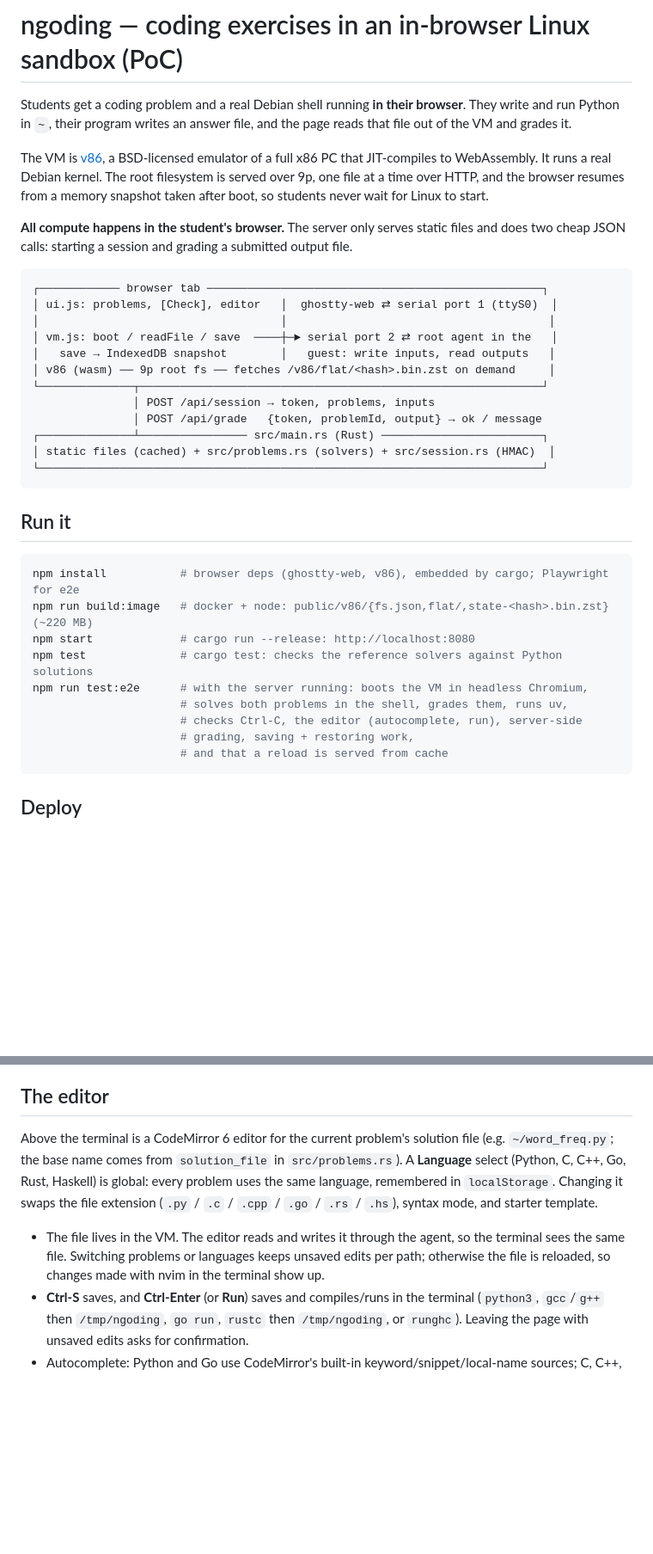
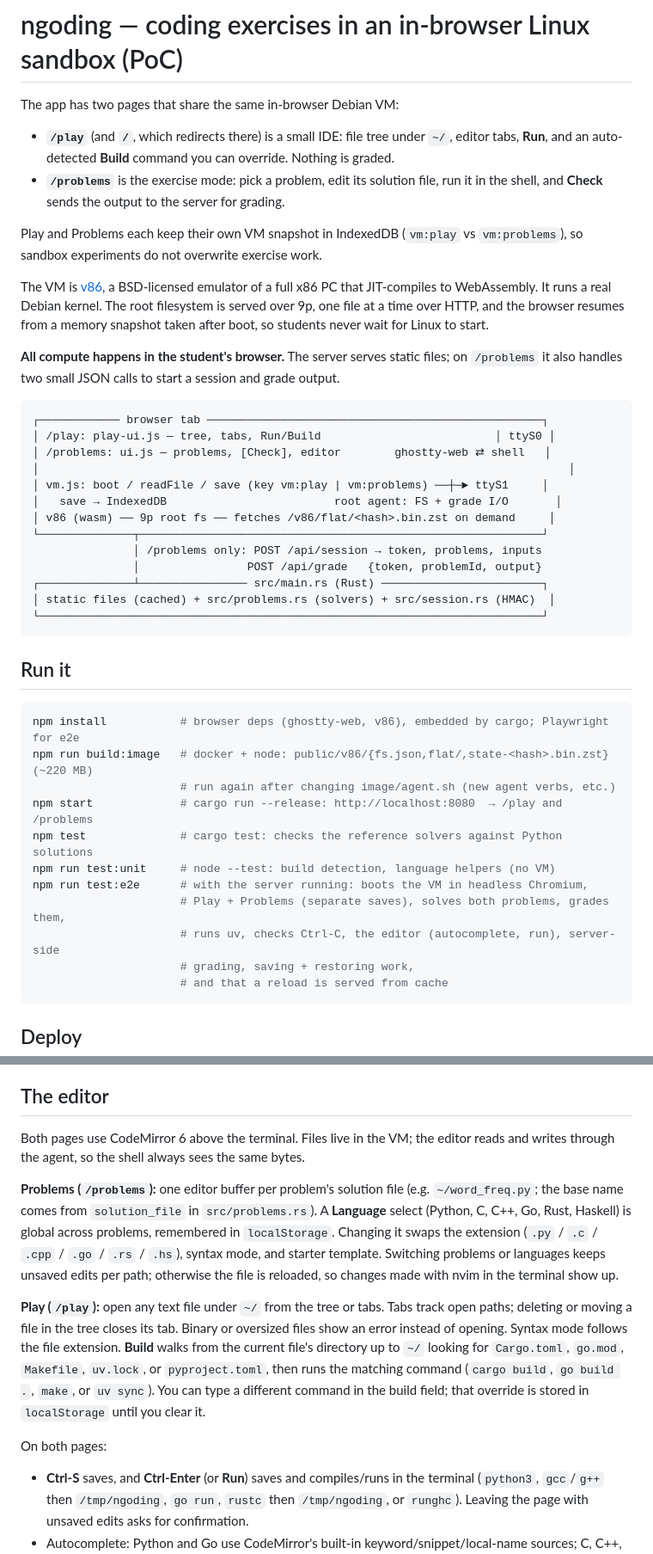
Before and after one commit to ardfard/ngoding, a Markdown page: README.md, 2 parts joined by grey strips. Shown at 86% size. Drawn GitHub-style; blank space fills up the shorter version.

Commit message:
Document Play vs Problems modes and separate saves.
Co-authored-by: Cursor <cursoragent@cursor.com>

````diff
--- a/README.md
+++ b/README.md
@@ -1,27 +1,35 @@
 # ngoding — coding exercises in an in-browser Linux sandbox (PoC)
 
-Students get a coding problem and a real Debian shell running **in their browser**.
-They write and run Python in `~`, their program writes an answer file, and the page
-reads that file out of the VM and grades it.
+The app has two pages that share the same in-browser Debian VM:
+
+- **`/play`** (and **`/`**, which redirects there) is a small IDE: file tree under
+  `~/`, editor tabs, **Run**, and an auto-detected **Build** command you can override.
+  Nothing is graded.
+- **`/problems`** is the exercise mode: pick a problem, edit its solution file, run it
+  in the shell, and **Check** sends the output to the server for grading.
+
+Play and Problems each keep their own VM snapshot in IndexedDB (`vm:play` vs
+`vm:problems`), so sandbox experiments do not overwrite exercise work.
 
 The VM is [v86](https://github.com/copy/v86), a BSD-licensed emulator of a full x86 PC
 that JIT-compiles to WebAssembly. It runs a real Debian kernel. The root filesystem is
 served over 9p, one file at a time over HTTP, and the browser resumes from a memory
 snapshot taken after boot, so students never wait for Linux to start.
 
-**All compute happens in the student's browser.** The server only serves static files
-and does two cheap JSON calls: starting a session and grading a submitted output file.
+**All compute happens in the student's browser.** The server serves static files; on
+`/problems` it also handles two small JSON calls to start a session and grade output.
 
 ```
 ┌──────────── browser tab ──────────────────────────────────────────────────┐
-│ ui.js: problems, [Check], editor   │  ghostty-web ⇄ serial port 1 (ttyS0)  │
-│                                    │                                       │
-│ vm.js: boot / readFile / save  ────┼─► serial port 2 ⇄ root agent in the   │
-│   save → IndexedDB snapshot        │   guest: write inputs, read outputs   │
+│ /play: play-ui.js — tree, tabs, Run/Build                          │ ttyS0 │
+│ /problems: ui.js — problems, [Check], editor        ghostty-web ⇄ shell   │
+│                                                                               │
+│ vm.js: boot / readFile / save (key vm:play | vm:problems) ──┼─► ttyS1     │
+│   save → IndexedDB                         root agent: FS + grade I/O       │
 │ v86 (wasm) ── 9p root fs ── fetches /v86/flat/<hash>.bin.zst on demand     │
 └──────────────┬────────────────────────────────────────────────────────────┘
-               │ POST /api/session → token, problems, inputs
-               │ POST /api/grade   {token, problemId, output} → ok / message
+               │ /problems only: POST /api/session → token, problems, inputs
+               │                POST /api/grade   {token, problemId, output}
 ┌──────────────┴──────────────── src/main.rs (Rust) ────────────────────────┐
 │ static files (cached) + src/problems.rs (solvers) + src/session.rs (HMAC)  │
 └───────────────────────────────────────────────────────────────────────────┘
@@ -32,11 +40,13 @@ and does two cheap JSON calls: starting a session and grading a submitted output
 ```sh
 npm install           # browser deps (ghostty-web, v86), embedded by cargo; Playwright for e2e
 npm run build:image   # docker + node: public/v86/{fs.json,flat/,state-<hash>.bin.zst} (~220 MB)
-npm start             # cargo run --release: http://localhost:8080
+                      # run again after changing image/agent.sh (new agent verbs, etc.)
+npm start             # cargo run --release: http://localhost:8080  → /play and /problems
 npm test              # cargo test: checks the reference solvers against Python solutions
+npm run test:unit     # node --test: build detection, language helpers (no VM)
 npm run test:e2e      # with the server running: boots the VM in headless Chromium,
-                      # solves both problems in the shell, grades them, runs uv,
-                      # checks Ctrl-C, the editor (autocomplete, run), server-side
+                      # Play + Problems (separate saves), solves both problems, grades them,
+                      # runs uv, checks Ctrl-C, the editor (autocomplete, run), server-side
                       # grading, saving + restoring work,
                       # and that a reload is served from cache
 ```
@@ -136,16 +151,27 @@ underscores); `cargo test` checks it against the solver.
 
 ## The editor
 
-Above the terminal is a CodeMirror 6 editor for the current problem's solution file
-(e.g. `~/word_freq.py`; the base name comes from `solution_file` in `src/problems.rs`).
-A **Language** select (Python, C, C++, Go, Rust, Haskell) is global: every problem uses
-the same language, remembered in `localStorage`. Changing it swaps the file extension
-(`.py` / `.c` / `.cpp` / `.go` / `.rs` / `.hs`), syntax mode, and starter template.
+Both pages use CodeMirror 6 above the terminal. Files live in the VM; the editor
+reads and writes through the agent, so the shell always sees the same bytes.
 
-- The file lives in the VM. The editor reads and writes it through the agent, so
-  the terminal sees the same file. Switching problems or languages keeps unsaved
-  edits per path; otherwise the file is reloaded, so changes made with nvim in the
-  terminal show up.
+**Problems (`/problems`):** one editor buffer per problem's solution file (e.g.
+`~/word_freq.py`; the base name comes from `solution_file` in `src/problems.rs`).
+A **Language** select (Python, C, C++, Go, Rust, Haskell) is global across problems,
+remembered in `localStorage`. Changing it swaps the extension (`.py` / `.c` / `.cpp` /
+`.go` / `.rs` / `.hs`), syntax mode, and starter template. Switching problems or
+languages keeps unsaved edits per path; otherwise the file is reloaded, so changes
+made with nvim in the terminal show up.
+
+**Play (`/play`):** open any text file under `~/` from the tree or tabs. Tabs track
+open paths; deleting or moving a file in the tree closes its tab. Binary or oversized
+files show an error instead of opening. Syntax mode follows the file extension.
+**Build** walks from the current file's directory up to `~/` looking for `Cargo.toml`,
+`go.mod`, `Makefile`, `uv.lock`, or `pyproject.toml`, then runs the matching command
+(`cargo build`, `go build .`, `make`, or `uv sync`). You can type a different command
+in the build field; that override is stored in `localStorage` until you clear it.
+
+On both pages:
+
 - **Ctrl-S** saves, and **Ctrl-Enter** (or **Run**) saves and compiles/runs in the
   terminal (`python3`, `gcc`/`g++` then `/tmp/ngoding`, `go run`, `rustc` then
   `/tmp/ngoding`, or `runghc`). Leaving the page with unsaved edits asks for
````
Also changed, not shown: other parts of README.md (+17 -10 lines).
